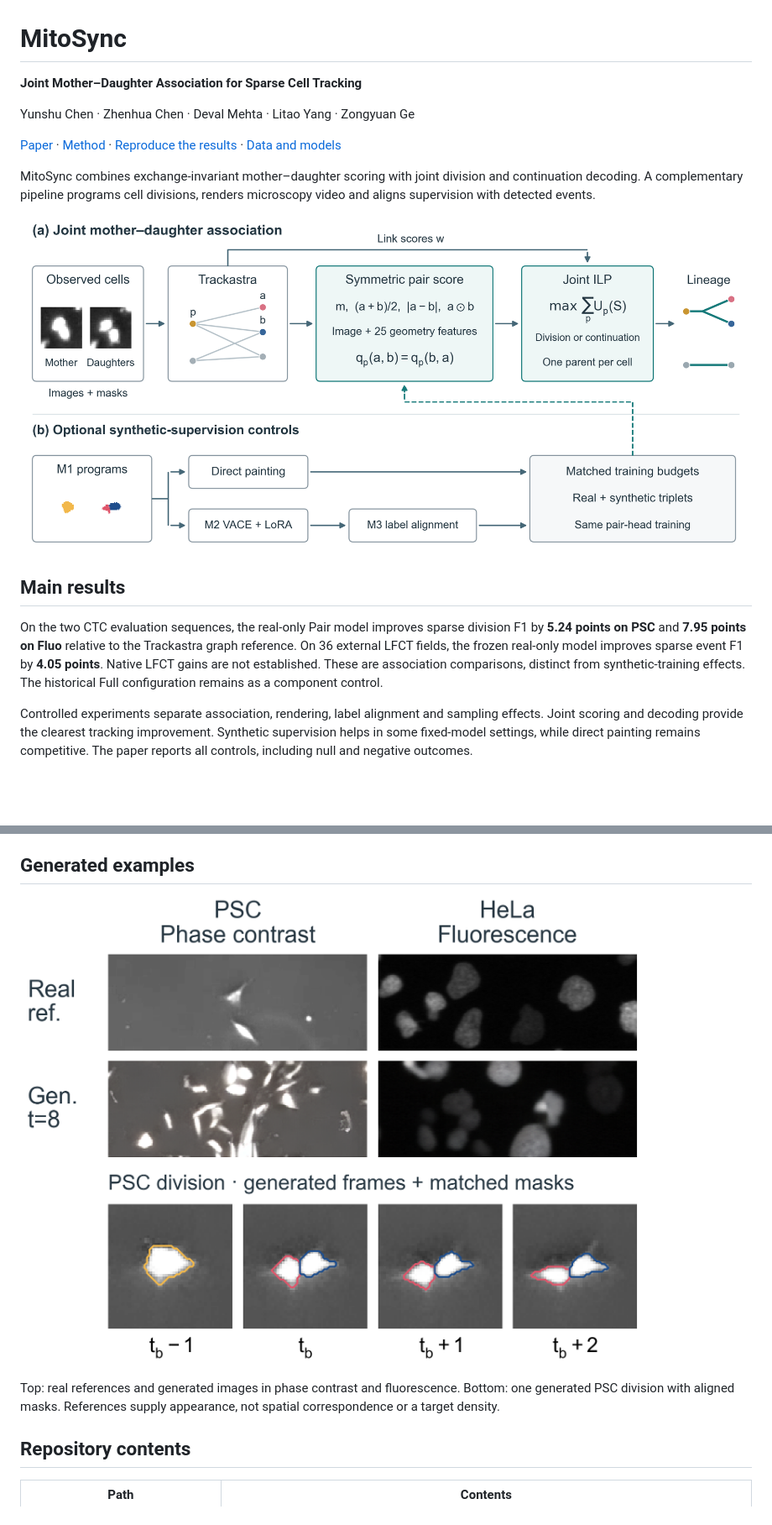
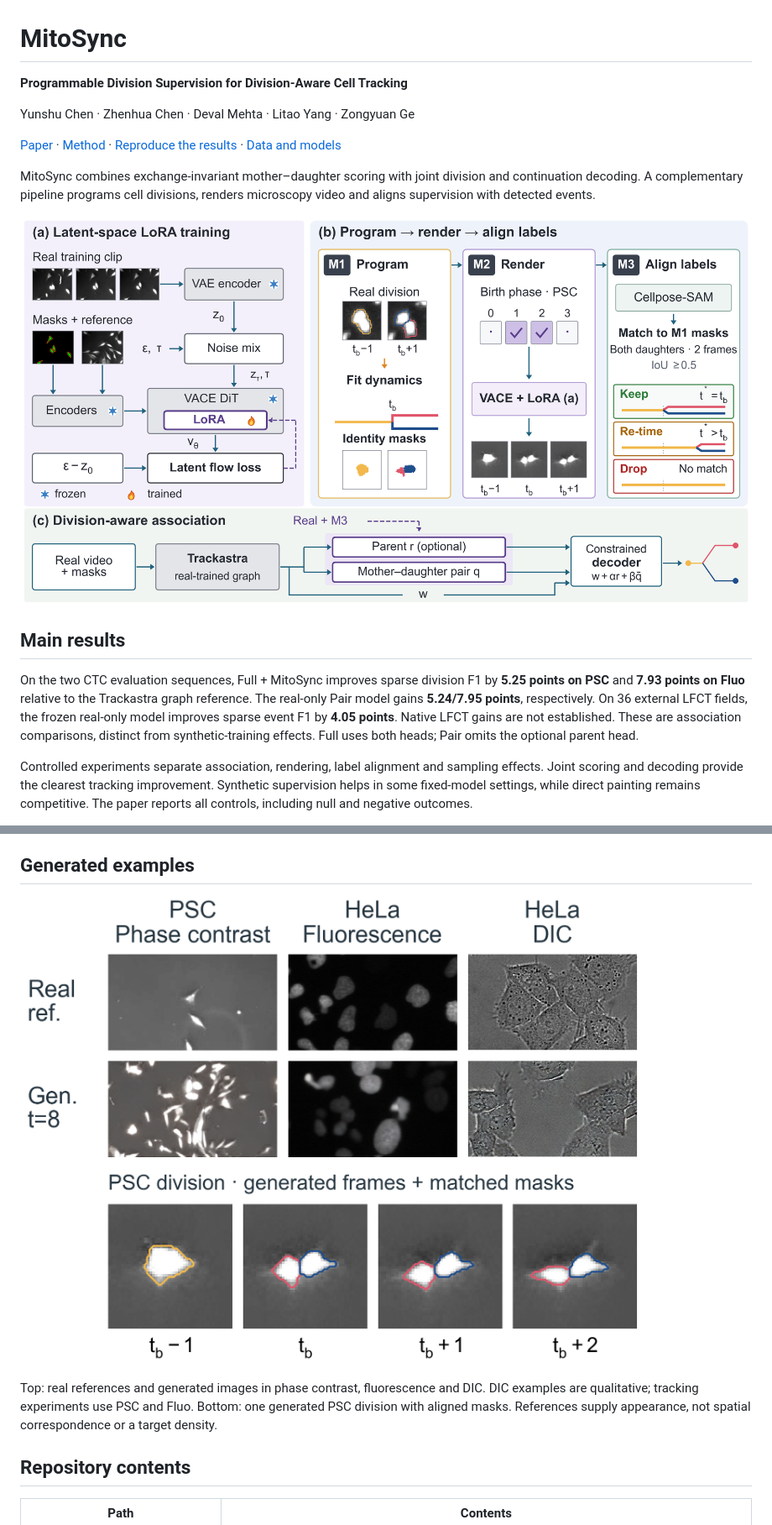
Before and after one commit to CHEN-Yunshu/MitoSync-ISBI2027, a Markdown page: README.md, 2 parts joined by grey strips. Shown at 84% size. Drawn GitHub-style; pictures changed too: assets/architecture.png, assets/generated_examples.png; blank space fills up the shorter version.

Commit message:
Sync final v75 manuscript, original figures and paper table mapping

```diff
--- a/README.md
+++ b/README.md
@@ -1,6 +1,6 @@
 # MitoSync
 
-**Joint Mother–Daughter Association for Sparse Cell Tracking**
+**Programmable Division Supervision for Division-Aware Cell Tracking**
 
 Yunshu Chen · Zhenhua Chen · Deval Mehta · Litao Yang · Zongyuan Ge
 
@@ -14,12 +14,12 @@ renders microscopy video and aligns supervision with detected events.
 
 ## Main results
 
-On the two CTC evaluation sequences, the real-only Pair model improves sparse
-division F1 by **5.24 points on PSC** and **7.95 points on Fluo** relative to the
-Trackastra graph reference. On 36 external LFCT fields, the frozen real-only
-model improves sparse event F1 by **4.05 points**. Native LFCT gains are not
+On the two CTC evaluation sequences, Full + MitoSync improves sparse division F1
+by **5.25 points on PSC** and **7.93 points on Fluo** relative to the Trackastra
+graph reference. The real-only Pair model gains **5.24/7.95 points**, respectively.
+On 36 external LFCT fields, the frozen real-only model improves sparse event F1 by **4.05 points**. Native LFCT gains are not
 established. These are association comparisons, distinct from synthetic-training
-effects. The historical Full configuration remains as a component control.
+effects. Full uses both heads; Pair omits the optional parent head.
 
 Controlled experiments separate association, rendering, label alignment and
 sampling effects. Joint scoring and decoding provide the clearest tracking
@@ -53,8 +53,10 @@ current availability is listed in [Data and models](docs/DATA.md).
 
 ![Reference frames and generated microscopy examples](assets/generated_examples.png)
 
-Top: real references and generated images in phase contrast and fluorescence. Bottom: one generated PSC division with aligned masks. References
-supply appearance, not spatial correspondence or a target density.
+Top: real references and generated images in phase contrast, fluorescence and DIC.
+DIC examples are qualitative; tracking experiments use PSC and Fluo. Bottom: one
+generated PSC division with aligned masks. References supply appearance, not
+spatial correspondence or a target density.
 
 ## Repository contents
 
```
Also changed, not shown: results/README.md (+3 -2 lines), 10 other files.
